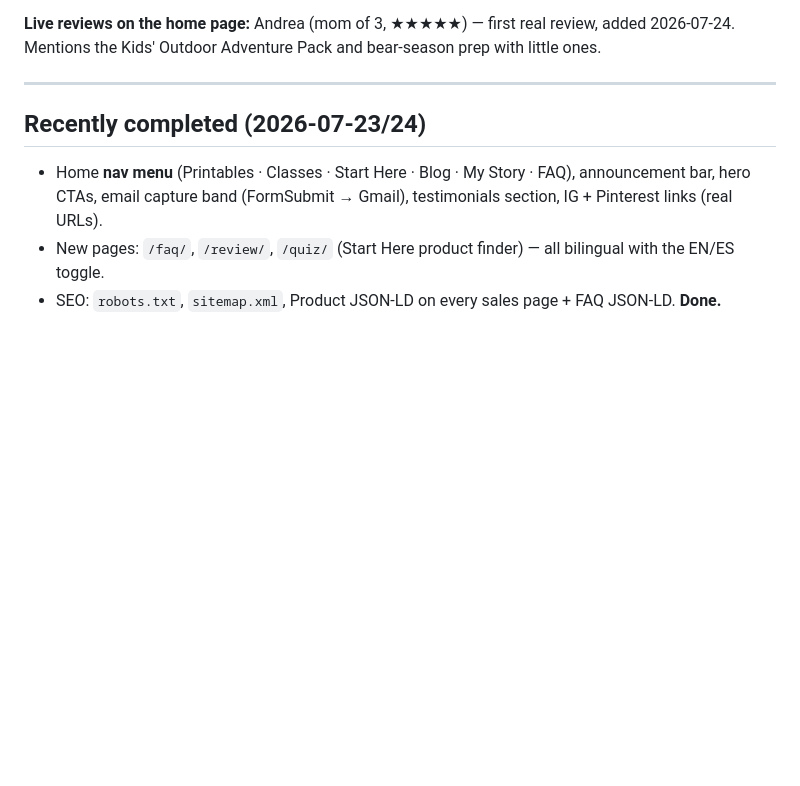
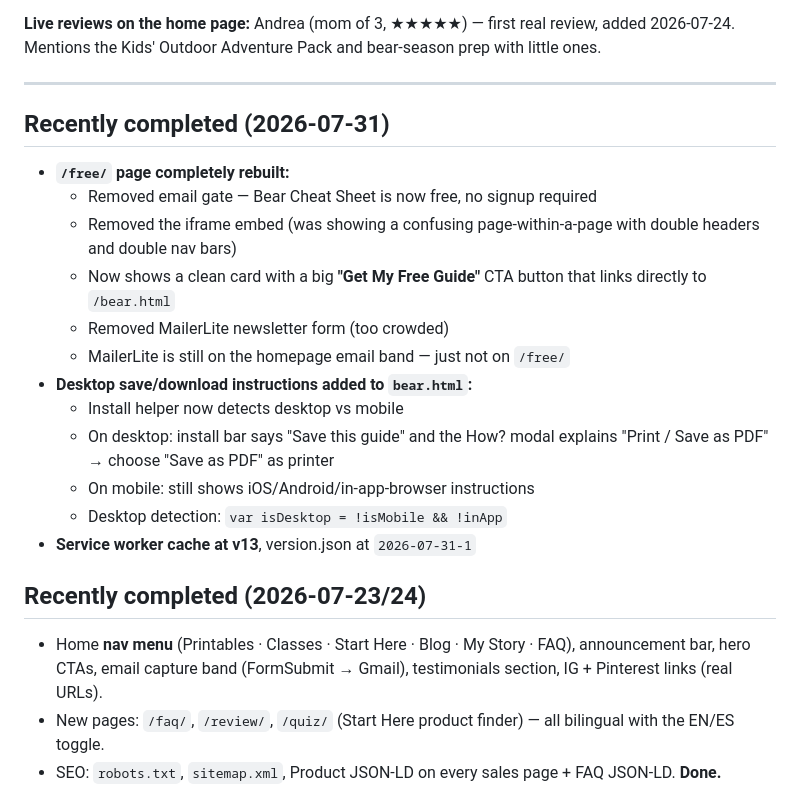
Before and after one commit to Paola250025/Bear-Card, a Markdown page: docs/PAOLA-STATUS.md, the part around the change. GitHub-like rendering; blank space fills up the shorter version.

Commit message:
Document /free/ page rebuild and desktop save instructions
Co-Authored-By: Claude Opus 4.6 <noreply@anthropic.com>
Claude-Session: https://claude.ai/code/session_01DHjkuc9WqvdoJU8vRvNG6A

```diff
--- a/docs/PAOLA-STATUS.md
+++ b/docs/PAOLA-STATUS.md
@@ -268,6 +268,24 @@ bear-season prep with little ones.
 
 ---
 
+## Recently completed (2026-07-31)
+
+- **`/free/` page completely rebuilt:**
+  - Removed email gate — Bear Cheat Sheet is now free, no signup required
+  - Removed the iframe embed (was showing a confusing page-within-a-page
+    with double headers and double nav bars)
+  - Now shows a clean card with a big **"Get My Free Guide"** CTA button
+    that links directly to `/bear.html`
+  - Removed MailerLite newsletter form (too crowded)
+  - MailerLite is still on the homepage email band — just not on `/free/`
+- **Desktop save/download instructions added to `bear.html`:**
+  - Install helper now detects desktop vs mobile
+  - On desktop: install bar says "Save this guide" and the How? modal
+    explains "Print / Save as PDF" → choose "Save as PDF" as printer
+  - On mobile: still shows iOS/Android/in-app-browser instructions
+  - Desktop detection: `var isDesktop = !isMobile && !inApp`
+- **Service worker cache at v13**, version.json at `2026-07-31-1`
+
 ## Recently completed (2026-07-23/24)
 
 - Home **nav menu** (Printables · Classes · Start Here · Blog · My Story ·
```
